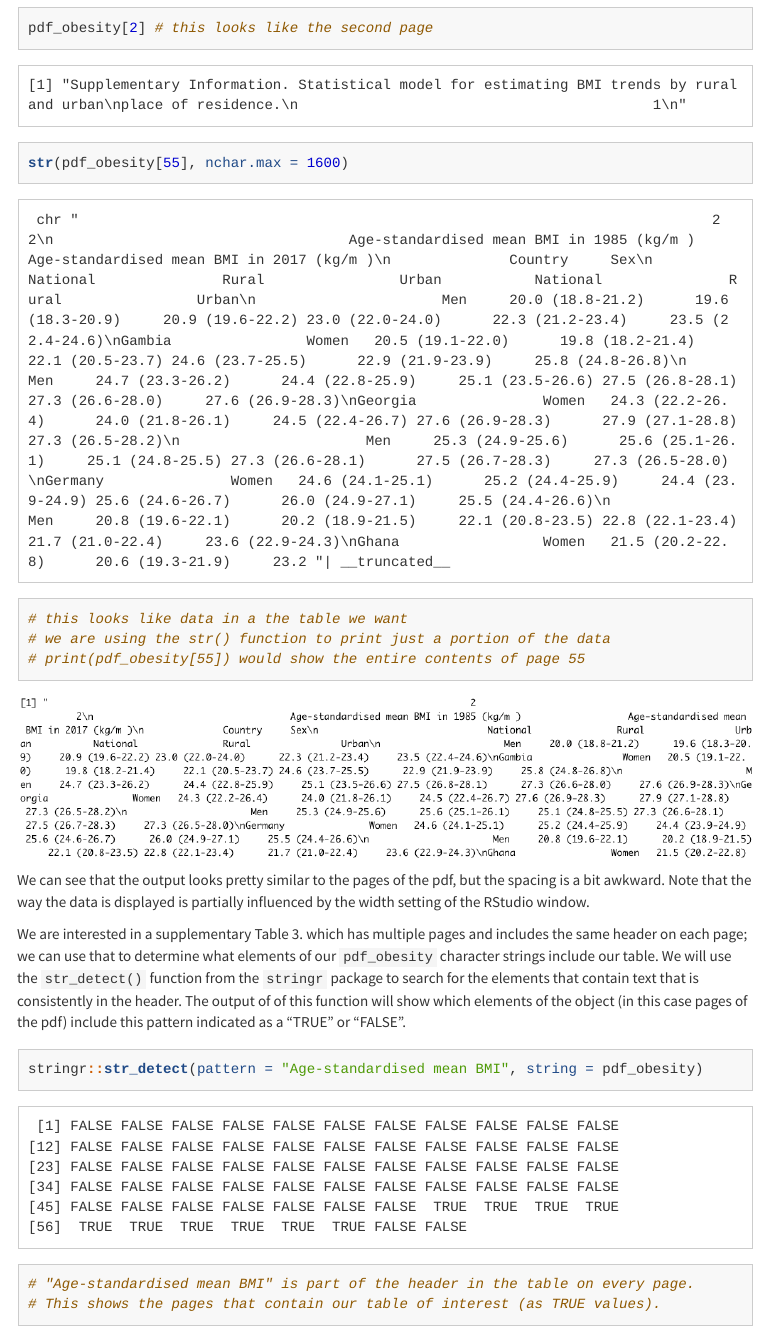
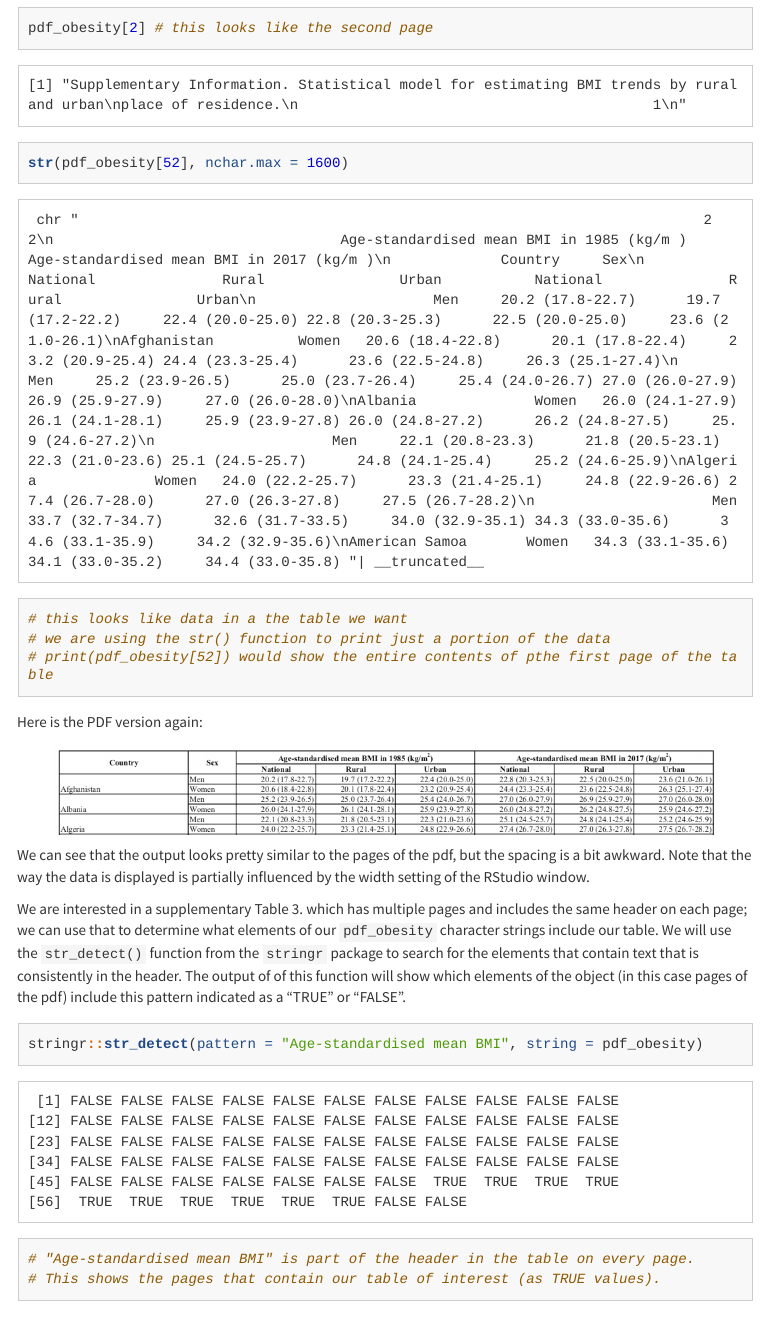
Before and after one commit to opencasestudies/ocs-bp-rural-and-urban-obesity, an R Markdown document (index.Rmd): the page in a window 1100 px wide, from 4660 px down. The pictures show the output file index.html that the author committed with the source, opened offline; library style sheets and scripts come from the installed R packages; menus at the side of the page are left out; long lines of code are wrapped.

Commit message:
updating printing options

````diff
--- a/index.Rmd
+++ b/index.Rmd
@@ -190,17 +190,16 @@ pdf_obesity[2] # this looks like the second page
 ```
 
 ```{r, eval = TRUE}
-str(pdf_obesity[55], nchar.max = 1600)
+str(pdf_obesity[52], nchar.max = 1600)
 # this looks like data in a the table we want
 # we are using the str() function to print just a portion of the data
-# print(pdf_obesity[55]) would show the entire contents of page 55
-```
-
-```{r, echo = FALSE, out.width="100%"}
-library(here)
-knitr::include_graphics(here::here("img", "page55.png"))
-```
-
+# print(pdf_obesity[52]) would show the entire contents of pthe first page of the table
+```
+Here is the PDF version again:
+
+```{r, echo = FALSE}
+knitr::include_graphics(here::here("img","first_page.png"))
+```
 
 We can see that the output looks pretty similar to the pages of the pdf, but the spacing is a bit awkward. Note that the way the data is displayed is partially influenced by the width setting of the RStudio window.
 
````
Also changed, not shown: index.html.
